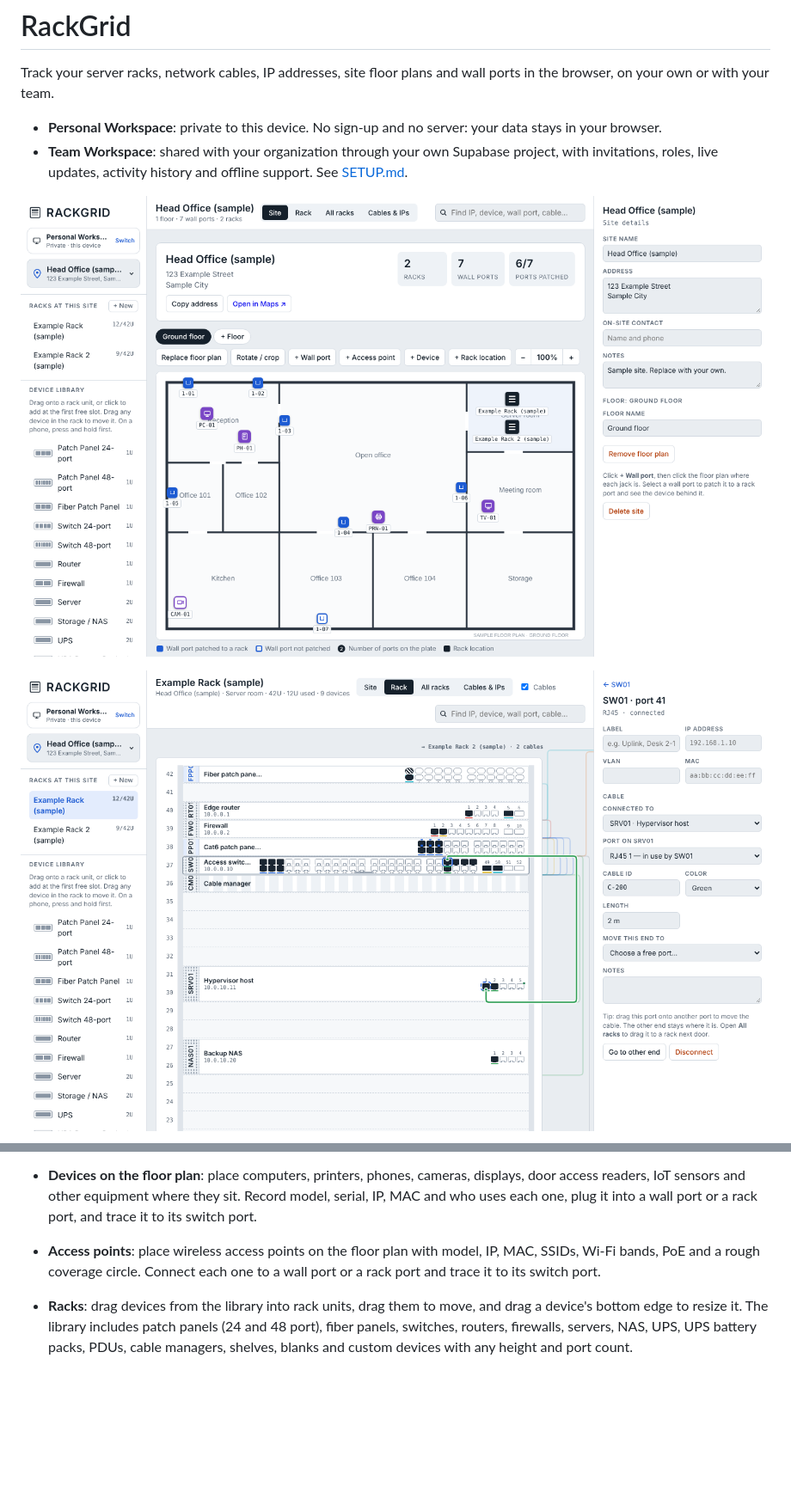
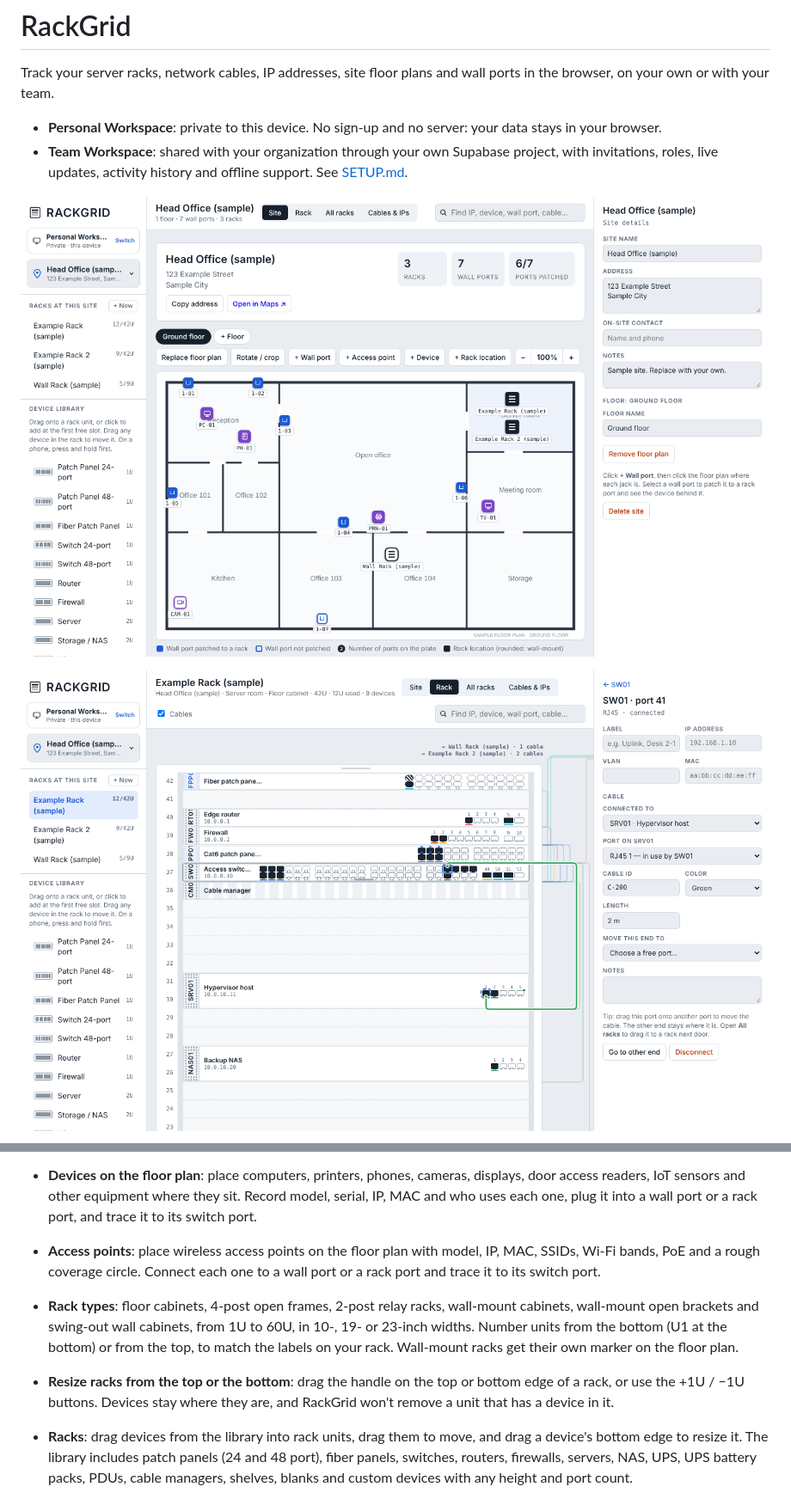
Before and after one commit to gabrielsnowboy/RackGrid, a Markdown page: README.md, 2 parts joined by grey strips. Shown at 86% size. Rendered like a GitHub page; pictures changed too: docs/screenshot-rack.png, docs/screenshot-site.png; blank space fills up the shorter version.

```diff
--- a/README.md
+++ b/README.md
@@ -26,6 +26,8 @@ Track your server racks, network cables, IP addresses, site floor plans and wall
 - **Wall ports**: place jacks on the floor plan (1 port by default, up to 12 per plate, labelled A, B, C…) and patch each port to a patch panel port. Click a wall port to trace it: device → wall port → patch panel → switch port and VLAN.
 - **Devices on the floor plan**: place computers, printers, phones, cameras, displays, door access readers, IoT sensors and other equipment where they sit. Record model, serial, IP, MAC and who uses each one, plug it into a wall port or a rack port, and trace it to its switch port.
 - **Access points**: place wireless access points on the floor plan with model, IP, MAC, SSIDs, Wi-Fi bands, PoE and a rough coverage circle. Connect each one to a wall port or a rack port and trace it to its switch port.
+- **Rack types**: floor cabinets, 4-post open frames, 2-post relay racks, wall-mount cabinets, wall-mount open brackets and swing-out wall cabinets, from 1U to 60U, in 10-, 19- or 23-inch widths. Number units from the bottom (U1 at the bottom) or from the top, to match the labels on your rack. Wall-mount racks get their own marker on the floor plan.
+- **Resize racks from the top or the bottom**: drag the handle on the top or bottom edge of a rack, or use the +1U / −1U buttons. Devices stay where they are, and RackGrid won't remove a unit that has a device in it.
 - **Racks**: drag devices from the library into rack units, drag them to move, and drag a device's bottom edge to resize it. The library includes patch panels (24 and 48 port), fiber panels, switches, routers, firewalls, servers, NAS, UPS, UPS battery packs, PDUs, cable managers, shelves, blanks and custom devices with any height and port count.
 - **All racks**: see every rack at the site side by side, with a cable tray above them. Drag a port onto a port in another rack to run a cable between racks, or drag one end of an existing cable to another rack. Zoom to fit, or zoom in for small ports.
 - **Cables**: connect ports by clicking or dragging, within a rack or between racks. Drag one end of a cable to another port to re-patch it while the other end stays put. Record cable ID, color and length. Cables to another rack show as a line leaving the top of the rack, and RackGrid warns when a recorded length looks too short for the run.
```
Also changed, not shown: docs/screenshot-racks.png, 2 other files.
